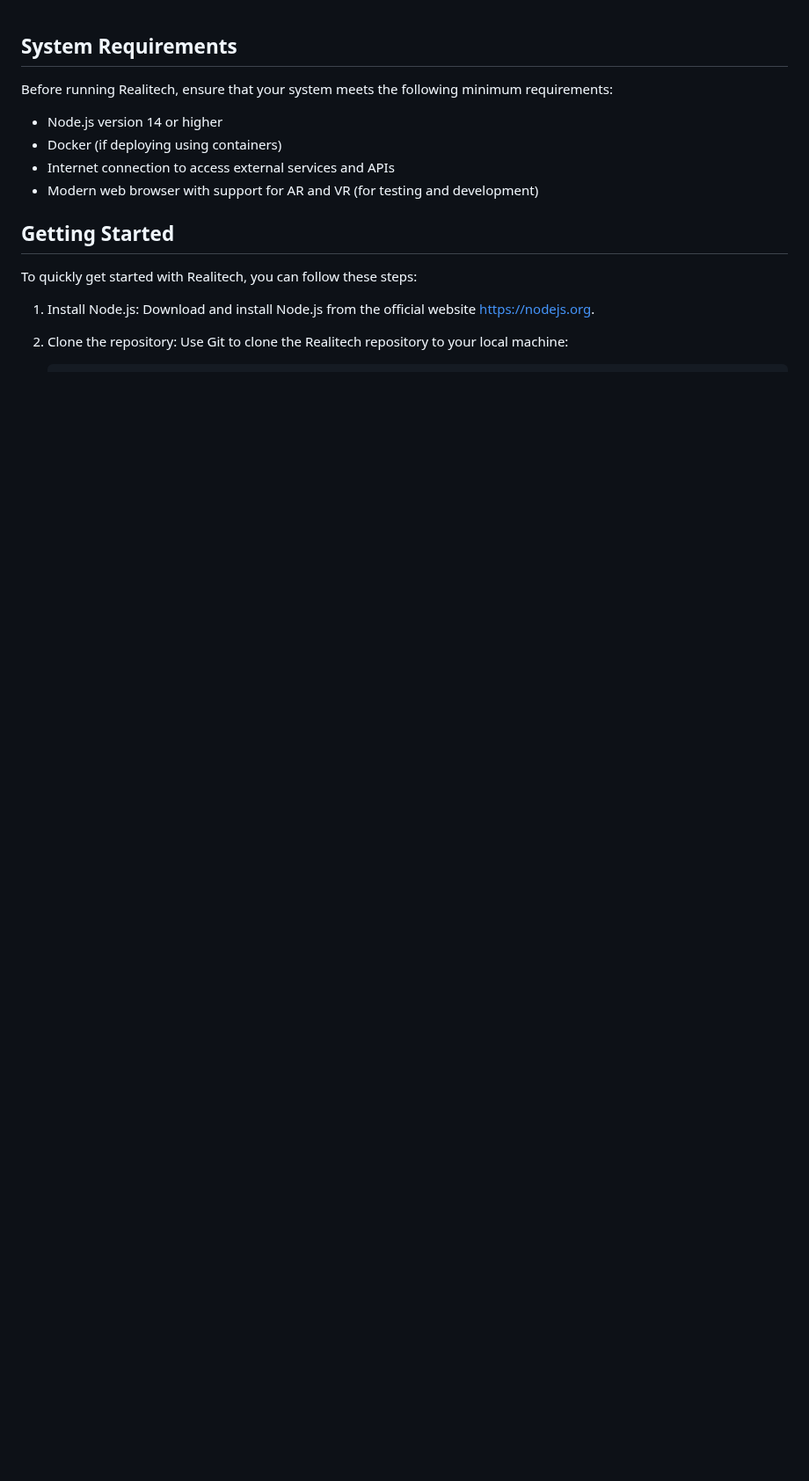
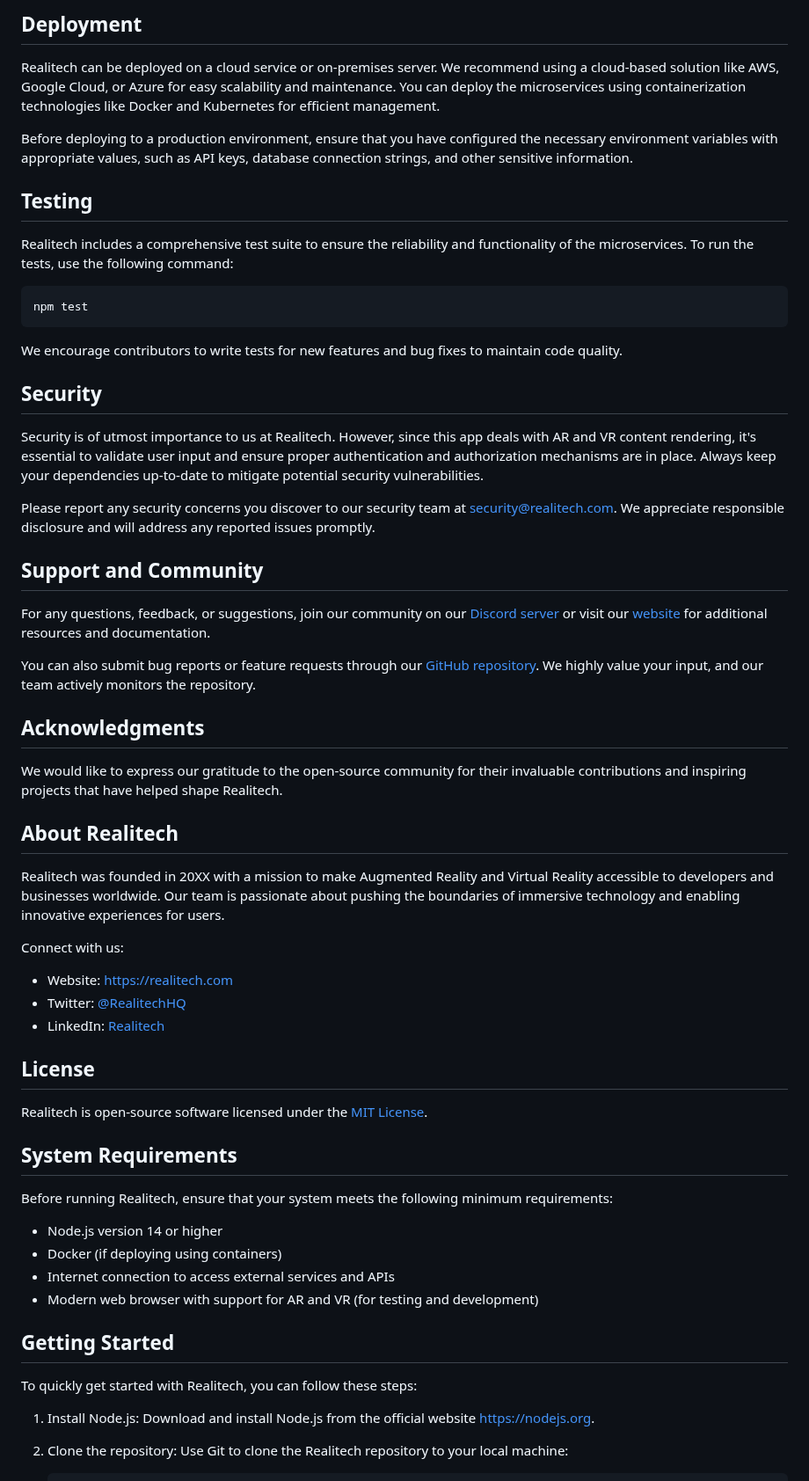
Before and after one commit to KOSASIH/Realitech, a Markdown page: README.md, the part around the change. Shown at 88% size. Drawn GitHub-style; blank space fills up the shorter version.

````diff
--- a/README.md
+++ b/README.md
@@ -1,3 +1,50 @@
+## Deployment
+
+Realitech can be deployed on a cloud service or on-premises server. We recommend using a cloud-based solution like AWS, Google Cloud, or Azure for easy scalability and maintenance. You can deploy the microservices using containerization technologies like Docker and Kubernetes for efficient management.
+
+Before deploying to a production environment, ensure that you have configured the necessary environment variables with appropriate values, such as API keys, database connection strings, and other sensitive information.
+
+## Testing
+
+Realitech includes a comprehensive test suite to ensure the reliability and functionality of the microservices. To run the tests, use the following command:
+
+```bash
+npm test
+```
+
+We encourage contributors to write tests for new features and bug fixes to maintain code quality.
+
+## Security
+
+Security is of utmost importance to us at Realitech. However, since this app deals with AR and VR content rendering, it's essential to validate user input and ensure proper authentication and authorization mechanisms are in place. Always keep your dependencies up-to-date to mitigate potential security vulnerabilities.
+
+Please report any security concerns you discover to our security team at security@realitech.com. We appreciate responsible disclosure and will address any reported issues promptly.
+
+## Support and Community
+
+For any questions, feedback, or suggestions, join our community on our [Discord server](https://discord.com/realitech) or visit our [website](https://realitech.com) for additional resources and documentation.
+
+You can also submit bug reports or feature requests through our [GitHub repository](https://github.com/realitech-app/realitech/issues). We highly value your input, and our team actively monitors the repository.
+
+## Acknowledgments
+
+We would like to express our gratitude to the open-source community for their invaluable contributions and inspiring projects that have helped shape Realitech.
+
+## About Realitech
+
+Realitech was founded in 20XX with a mission to make Augmented Reality and Virtual Reality accessible to developers and businesses worldwide. Our team is passionate about pushing the boundaries of immersive technology and enabling innovative experiences for users.
+
+Connect with us:
+
+- Website: [https://realitech.com](https://realitech.com)
+- Twitter: [@RealitechHQ](https://twitter.com/RealitechHQ)
+- LinkedIn: [Realitech](https://www.linkedin.com/company/realitech)
+
+## License
+
+Realitech is open-source software licensed under the [MIT License](https://opensource.org/licenses/MIT).
+
+
 ## System Requirements
 
 Before running Realitech, ensure that your system meets the following minimum requirements:
````
